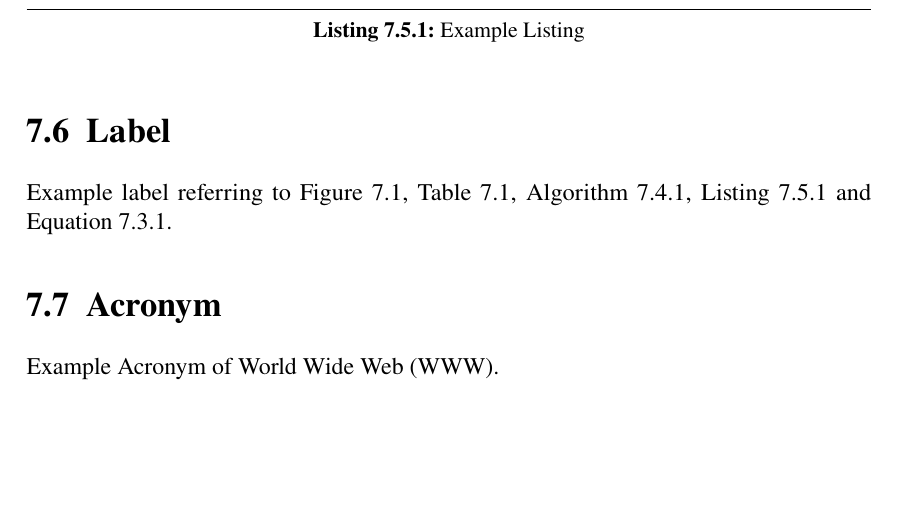
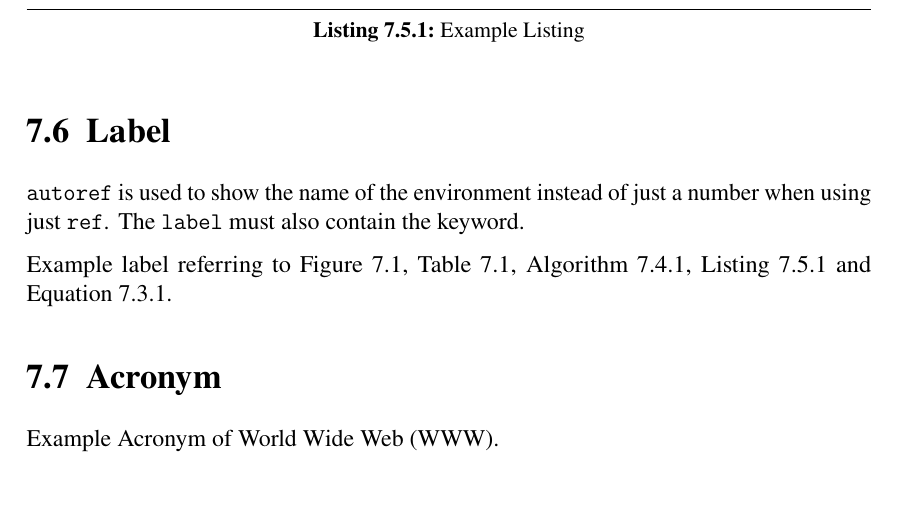
Before and after one commit to abidkyo/latex-template, a LaTeX document (template.tex, which reads chapter/example.tex): part of page 17 of 21, cut so that both start at the same text, the shorter picture padded with empty space. Compiled offline with pdfLaTeX.

Commit message:
ENH add comment on label

```diff
--- a/chapter/example.tex
+++ b/chapter/example.tex
@@ -102,6 +102,10 @@ def isPrime(x):
 %------------------------------------------------
 \section{Label}
 
+\texttt{autoref} is used to show the name of the environment
+instead of just a number when using just \texttt{ref}.
+The \texttt{label} must also contain the keyword.
+
 Example label referring to \autoref{fig:examplefigure}, \autoref{tab:exampletable},
 \autoref{alg:examplealgorithm}, \autoref{lst:examplelisting} and \autoref{eq:exampleequation}.
 
```
